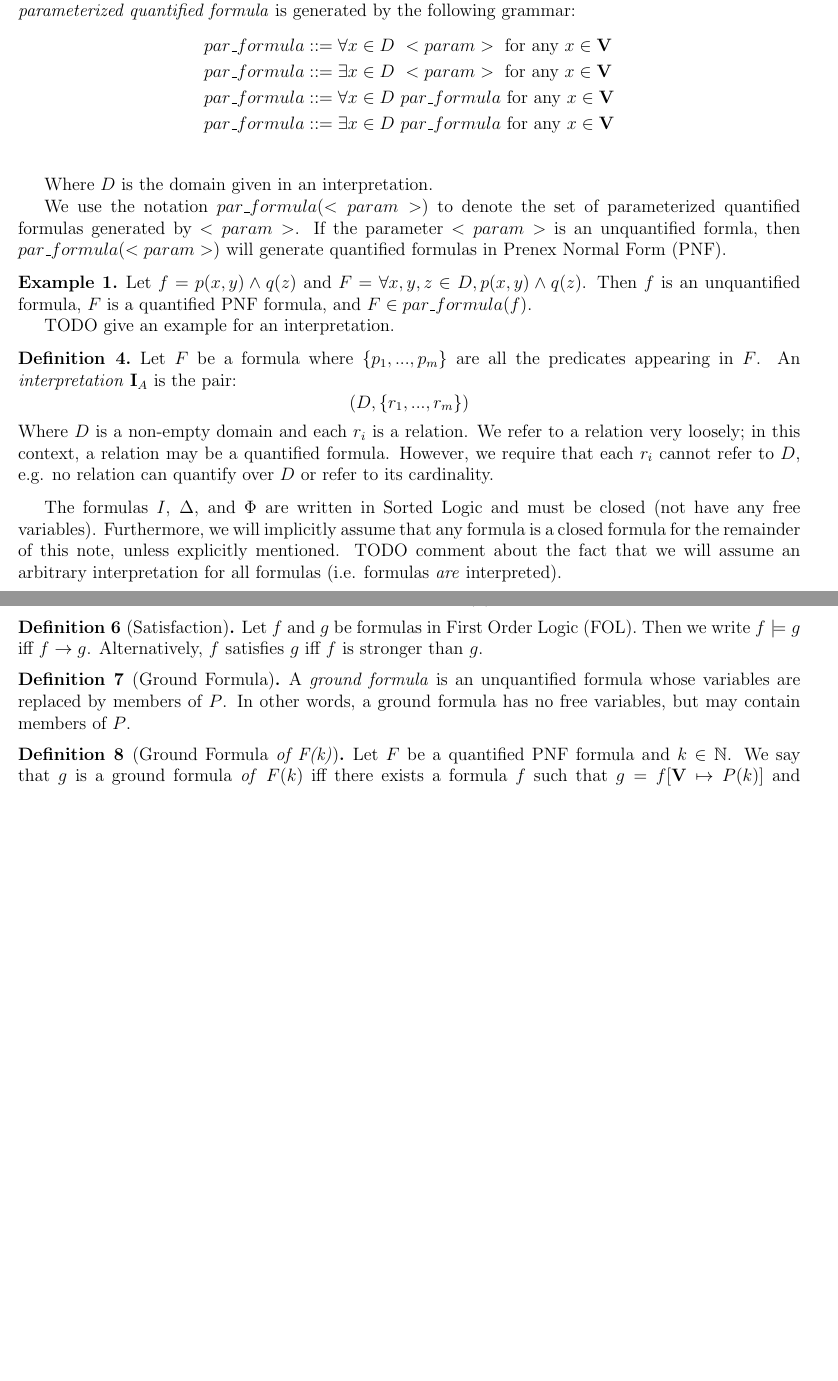
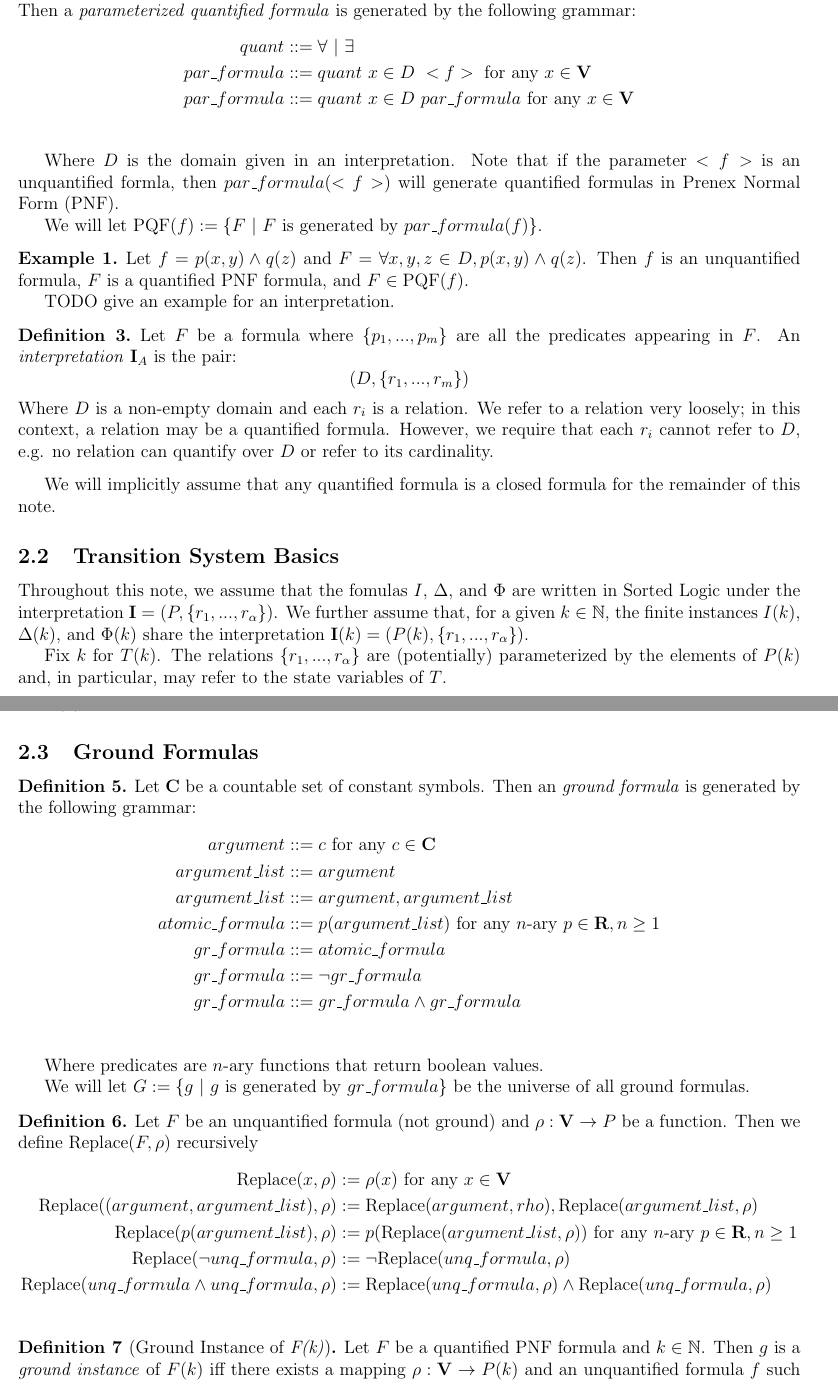
Before and after one commit to iandardik/iinf, a LaTeX document (ii_cutoff/mn_thm/mn_theorem.tex): two parts of pages 2 and 3 of 6 before the commit and two parts of pages 2 and 3 of 7 after it, joined at a grey line, cut so that both start at the same text, the shorter picture padded with empty space. Compiled offline with pdfLaTeX.

Commit message:
saving progress on adding logic grammar on mn

```diff
--- a/ii_cutoff/mn_thm/mn_theorem.tex
+++ b/ii_cutoff/mn_thm/mn_theorem.tex
@@ -26,6 +26,8 @@
 \newcommand{\states}{\text{States}}
 \newcommand{\gr}{\text{Gr}}
 \newcommand{\elems}{\text{Elems}}
+\newcommand{\PQF}{\text{PQF}}
+\newcommand{\replace}{\text{Replace}}
 \newcommand{\perm}{\genfrac{}{}{0pt}{}}
 
 \title{A Cutoff Rule For A Special Class Of Parameterized Distributed Protocols}
@@ -81,23 +78,22 @@ In this section we introduce Sorted Logic, including its syntax, based on the gr
 \end{definition}
 
 \begin{definition}
-  Let $\mathbf{V}$ be a countable set of variables and let the formula $<param>$ be given.  Then a \textit{parameterized quantified formula} is generated by the following grammar:
+  Let $\mathbf{V}$ be a countable set of variables and let the formula $<f>$ be a given parameter.  Then a \textit{parameterized quantified formula} is generated by the following grammar:
   \begin{align*}
-    par\_formula &::= \forall x \in D \msp <param> \hfill \text{ for any } x \in \mathbf{V}\\
-    par\_formula &::= \exists x \in D \msp <param> \hfill \text{ for any } x \in \mathbf{V}\\
-    par\_formula &::= \forall x \in D \msp par\_formula \hfill \text{ for any } x \in \mathbf{V}\\
-    par\_formula &::= \exists x \in D \msp par\_formula \hfill \text{ for any } x \in \mathbf{V}\\
+    quant &::= \forall \st \exists\\
+    par\_formula &::= quant \msp x \in D \msp <f> \hfill \text{ for any } x \in \mathbf{V}\\
+    par\_formula &::= quant \msp x \in D \msp par\_formula \hfill \text{ for any } x \in \mathbf{V}\\
   \end{align*}
 
-  Where $D$ is the domain given in an interpretation.
+  Where $D$ is the domain given in an interpretation.  Note that if the parameter $<f>$ is an unquantified formla, then $par\_formula(<f>)$ will generate quantified formulas in Prenex Normal Form (PNF).
 
-  We use the notation $par\_formula(<param>)$ to denote the set of parameterized quantified formulas generated by $<param>$.  If the parameter $<param>$ is an unquantified formla, then $par\_formula(<param>)$ will generate quantified formulas in Prenex Normal Form (PNF).
+  We will let $\PQF(f) := \{F \st F \text{ is generated by } par\_formula(f)\}$.
 
   %We call formulas of the syntactic type \textit{formula} "unquantified formulas", and we call formulas of the syntactic type \textit{pnf\_formula} ``quantified formulas in PNF".
 \end{definition}
 
 \begin{example}
-  Let $f = p(x,y) \land q(z)$ and $F = \forall x,y,z \in D, p(x,y) \land q(z)$.  Then $f$ is an unquantified formula, $F$ is a quantified PNF formula, and $F \in par\_formula(f)$.
+  Let $f = p(x,y) \land q(z)$ and $F = \forall x,y,z \in D, p(x,y) \land q(z)$.  Then $f$ is an unquantified formula, $F$ is a quantified PNF formula, and $F \in \PQF(f)$.
 
   TODO give an example for an interpretation.
 \end{example}
@@ -108,6 +104,6 @@ In this section we introduce Sorted Logic, including its syntax, based on the gr
   Where $D$ is a non-empty domain and each $r_i$ is a relation.  We refer to a relation very loosely; in this context, a relation may be a quantified formula.  However, we require that each $r_i$ cannot refer to $D$, e.g. no relation can quantify over $D$ or refer to its cardinality.
 \end{definition}
 
-The formulas $I$, $\Delta$, and $\Phi$ are written in Sorted Logic and must be closed (not have any free variables).  Furthermore, we will implicitly assume that any formula is a closed formula for the remainder of this note, unless explicitly mentioned.  TODO comment about the fact that we will assume an arbitrary interpretation for all formulas (i.e. formulas \textit{are} interpreted).  %Finally, we will assume all formulas are uninterpreted (wait, what about $D$ and $P$??).
+We will implicitly assume that any quantified formula is a closed formula for the remainder of this note.
 
 
@@ -118 +110,5 @@ The formulas $I$, $\Delta$, and $\Phi$ are written in Sorted Logic and must be c
-  In this note we consider a ``state" $s \in \states(k)$ to be a formula.  More specifically, $s$ is a non-quantified conjunction of constraints that describe a single state in $T(k)$.
+\subsection{Transition System Basics}
+
+Throughout this note, we assume that the fomulas $I$, $\Delta$, and $\Phi$ are written in Sorted Logic under the interpretation $\mathbf{I} = (P, \{r_1,...,r_\alpha\})$.  We further assume that, for a given $k \in \mathbb{N}$, the finite instances $I(k)$, $\Delta(k)$, and $\Phi(k)$ share the interpretation $\mathbf{I}(k) = (P(k), \{r_1,...,r_\alpha\})$.
+
+Fix $k$ for $T(k)$.  The relations $\{r_1,...,r_\alpha\}$ are (potentially) parameterized by the elements of $P(k)$ and, in particular, may refer to the state variables of $T$.
@@ -119,14 +127,40 @@ The formulas $I$, $\Delta$, and $\Phi$ are written in Sorted Logic and must be c
+\end{example}
+
+\begin{definition}
+  A formula $F$ is an inductive invariant for $T$ iff $\forall k \in \mathbb{N}$, $F(k)$ is an inductive invariant for $T(k)$.
 \end{definition}
 
-\begin{definition}[Satisfaction]
-  Let $f$ and $g$ be formulas in First Order Logic (FOL).  Then we write $f \models g$ iff $f \rightarrow g$.  Alternatively, $f$ satisfies $g$ iff $f$ is stronger than $g$.
+
+\subsection{Ground Formulas}
+
+\begin{definition}
+  Let $\mathbf{C}$ be a countable set of constant symbols.  Then an \textit{ground formula} is generated by the following grammar:
+  \begin{align*}
+    argument &::= c \hfill \text{ for any } c \in \mathbf{C}\\
+    argument\_list &::= argument\\
+    argument\_list &::= argument,argument\_list\\
+    atomic\_formula &::= p(argument\_list) \hfill \text{ for any } n\text{-ary } p \in \mathbf{R}, n \geq 1\\
+    gr\_formula &::= atomic\_formula\\
+    gr\_formula &::= \neg gr\_formula\\
+    gr\_formula &::= gr\_formula \land gr\_formula\\
+  \end{align*}
+
+  Where predicates are $n$-ary functions that return boolean values.
+
+  We will let $G := \{g \st g \text{ is generated by } gr\_formula\}$ be the universe of all ground formulas.
 \end{definition}
 
-\begin{definition}[Ground Formula]
-  A \textit{ground formula} is an unquantified formula whose variables are replaced by members of $P$.  In other words, a ground formula has no free variables, but may contain members of $P$.
+\begin{definition}
+  Let $F$ be an unquantified formula (not ground) and $\rho : \mathbf{V} \to P$ be a function.  Then we define $\replace(F,\rho)$ recursively
+  \begin{align*}
+    \replace(x,\rho) &:= \rho(x) \hfill \text{ for any } x \in \mathbf{V}\\
+    \replace((argument,argument\_list),\rho) &:= \replace(argument,rho), \replace(argument\_list,\rho)\\
+    \replace(p(argument\_list),\rho) &:= p(\replace(argument\_list,\rho)) \hfill \text{ for any } n\text{-ary } p \in \mathbf{R}, n \geq 1\\
+    \replace(\neg unq\_formula,\rho) &:= \neg \replace(unq\_formula,\rho)\\
+    \replace(unq\_formula \land unq\_formula,\rho) &:= \replace(unq\_formula,\rho) \land \replace(unq\_formula,\rho)\\
+  \end{align*}
 \end{definition}
 
-\begin{definition}[Ground Formula \textit{of F(k)}]
-  Let $F$ be a quantified PNF formula and $k \in \mathbb{N}$.  We say that $g$ is a ground formula \textit{of} $F(k)$ iff there exists a formula $f$ such that $g = f[\mathbf{V} \mapsto P(k)]$ and $F(k) \in par\_formula(f)$.
-
-  In otherwords, $f$ is a ground formula that is identical in structure to $F$ without quantifiers, and with all variables of $F(k)$ replaced by members of $P(k)$.
+\begin{definition}[Ground Instance of \textit{F(k)}]
+  Let $F$ be a quantified PNF formula and $k \in \mathbb{N}$.  Then $g$ is a \textit{ground instance} of $F(k)$ iff there exists a mapping $\rho : \mathbf{V} \to P(k)$ and an unquantified formula $f$ such that:
+  $$g = \replace(f,\rho) \text{ and } F \in \PQF(f)$$
```
Also changed, not shown: ii_cutoff/mn_thm/mn_theorem.pdf, ii_cutoff/mn_thm/mn_theorem.tex (45 more changed lines).
